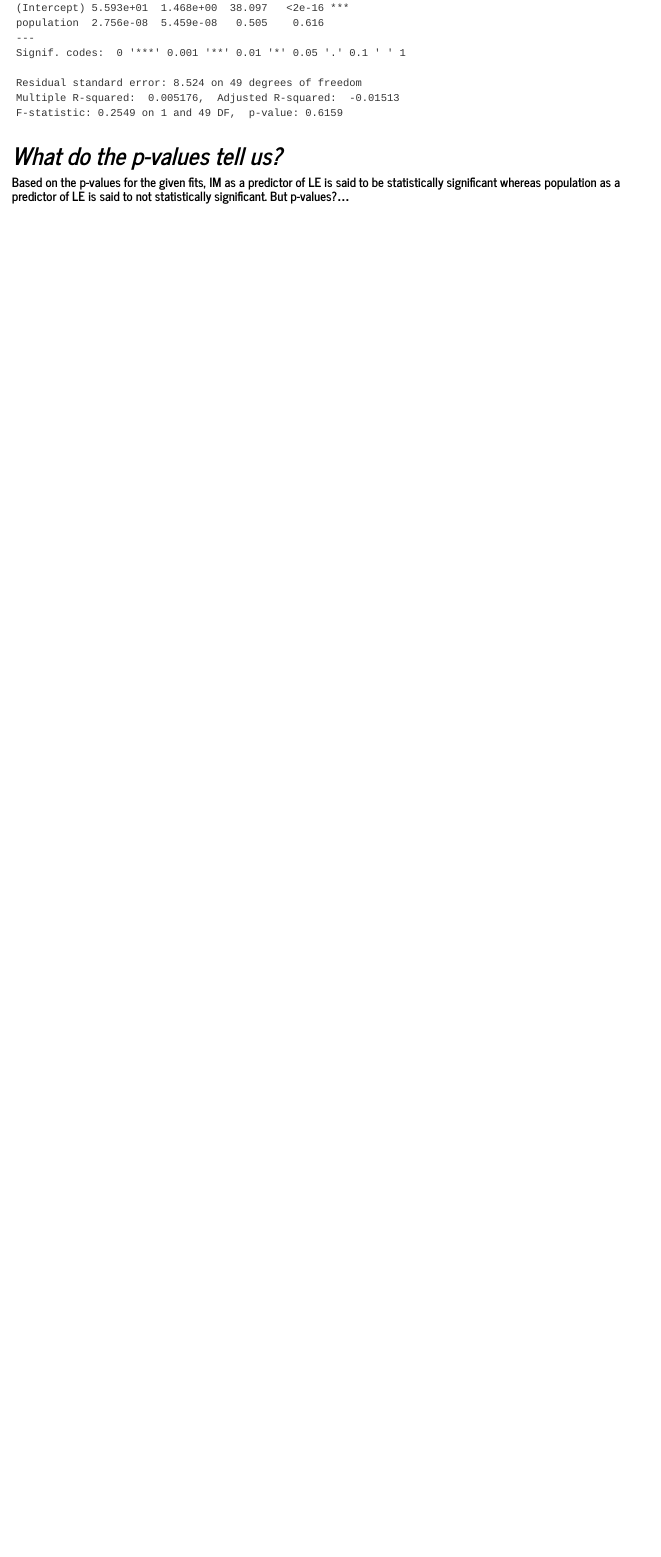
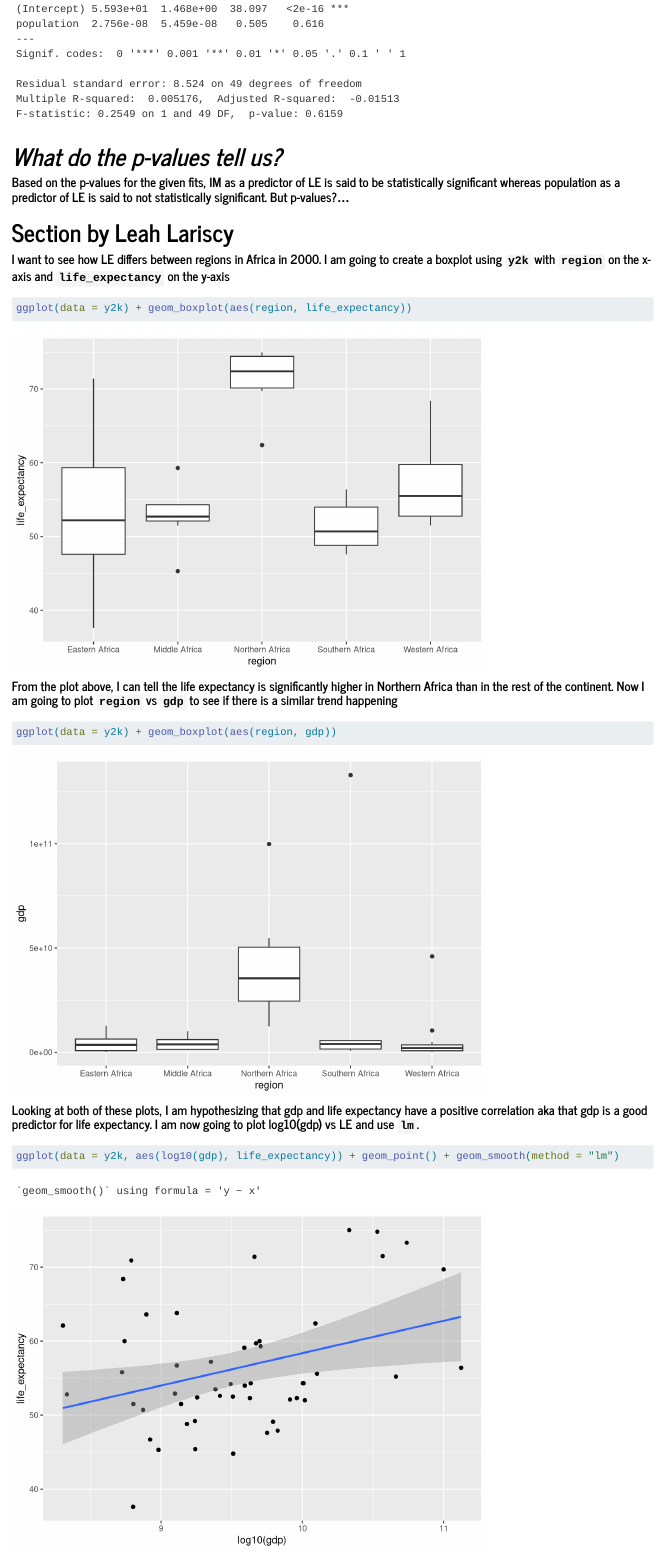
Before and after one commit to perezkm/kimberlyperez-MADA-portfolio, a Quarto document (coding_exercise.qmd): the page in a window 1100 px wide, from 8590 px down before the commit and from 8610 px down after it, so that both start at the same text. Rendered offline with R 4.5, knitr and Pandoc in place of Quarto, with nearby package versions; long lines of code are wrapped.

Commit message:
Exercise 3 LML

````diff
--- a/coding_exercise.qmd
+++ b/coding_exercise.qmd
@@ -115,3 +116,18 @@ summary(fit2)
 ```
 # ***What do the p-values tell us?***
 #### Based on the p-values for the given fits, IM as a predictor of LE is said to be statistically significant whereas population as a predictor of LE is said to not statistically significant. But p-values?...
+
+# **Section by Leah Lariscy**
+#### I want to see how LE differs between regions in Africa in 2000. I am going to create a boxplot using `y2k` with `region` on the x-axis and `life_expectancy` on the y-axis
+```{r}
+ggplot(data = y2k) + geom_boxplot(aes(region, life_expectancy))
+```
+#### From the plot above, I can tell the life expectancy is significantly higher in Northern Africa than in the rest of the continent. Now I am going to plot `region` vs `gdp` to see if there is a similar trend happening
+```{r}
+ggplot(data = y2k) + geom_boxplot(aes(region, gdp))
+```
+#### Looking at both of these plots, I am hypothesizing that gdp and life expectancy have a positive correlation aka that gdp is a good predictor for life expectancy. I am now going to plot log10(gdp) vs LE and use `lm`.
+```{r}
+ggplot(data = y2k, aes(log10(gdp), life_expectancy)) + geom_point() + geom_smooth(method = "lm")
+```
+```{r}
````
Also changed, not shown: coding_exercise.qmd (5 more changed lines).
